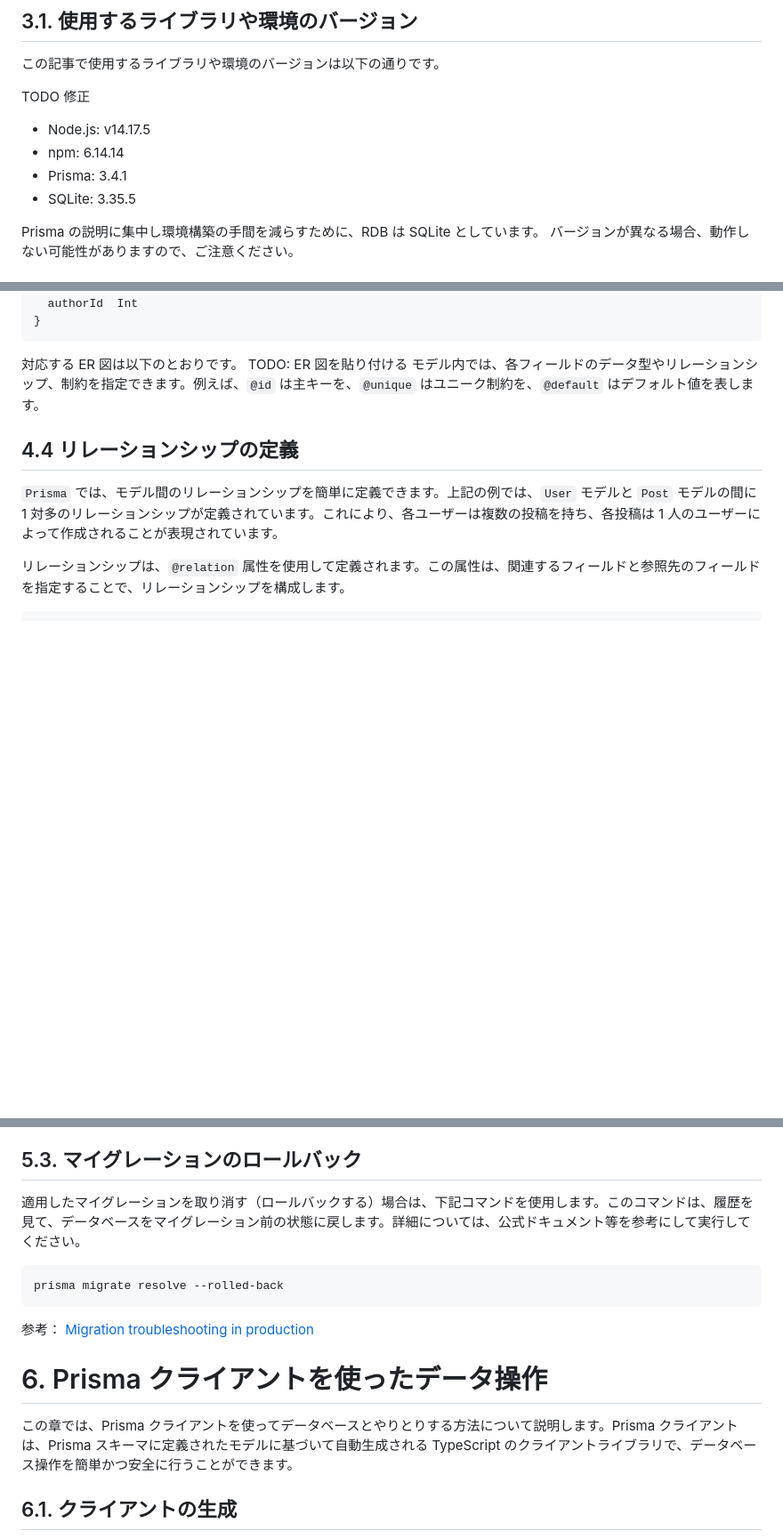
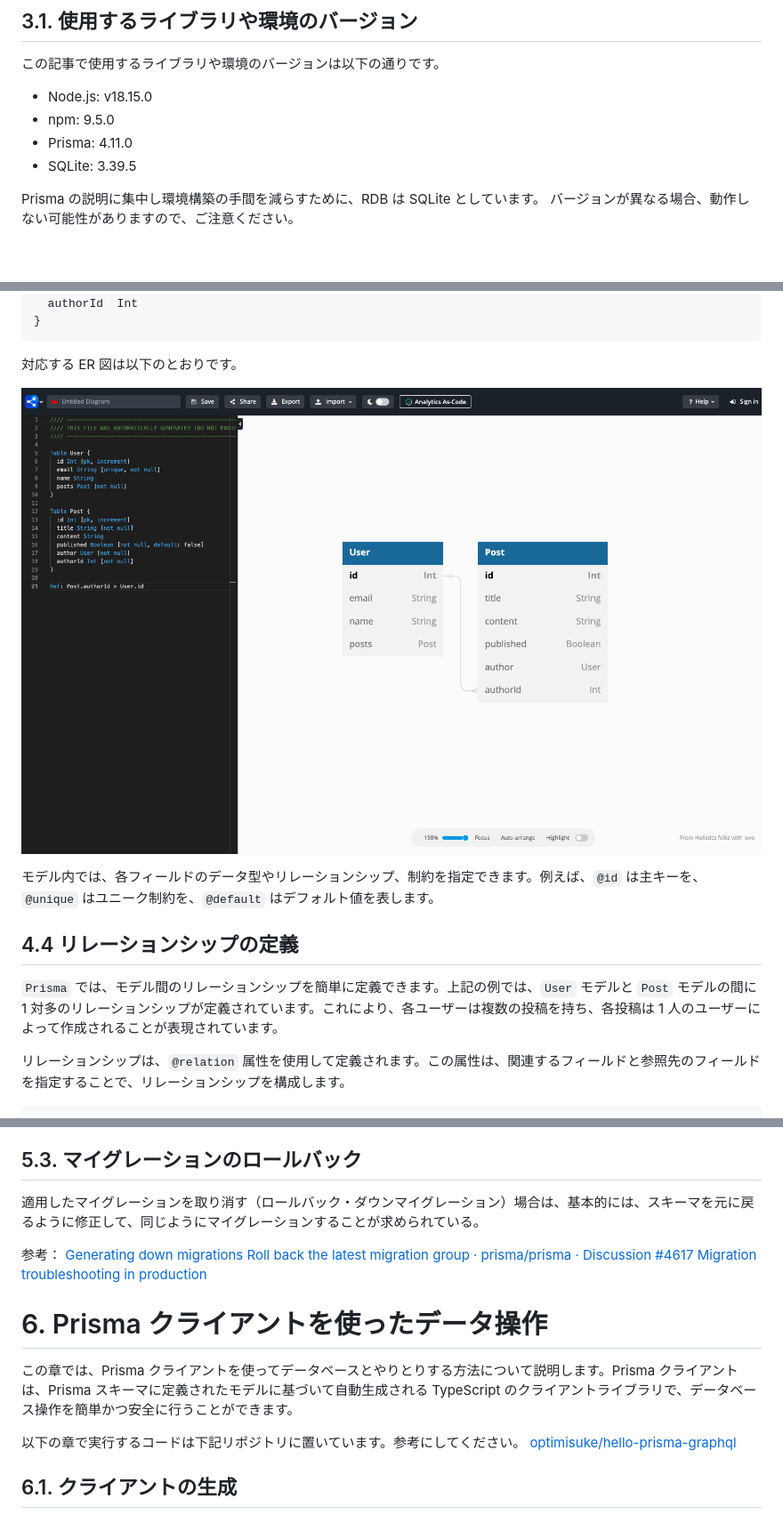
Before and after one commit to optimisuke/zenn-content, a Markdown page: articles/387b30c547ac54.md, 3 parts joined by grey strips. Shown: that part at 89% size. GitHub-like rendering; pictures changed too: images/2023-03-28-13-48-04.png (added); blank space fills up the shorter version.

````diff
--- a/articles/387b30c547ac54.md
+++ b/articles/387b30c547ac54.md
@@ -51,12 +55,10 @@ Prisma は、GraphQL API の開発にも適しています。Prisma Client を
 
 この記事で使用するライブラリや環境のバージョンは以下の通りです。
 
-TODO 修正
-
-- Node.js: v14.17.5
-- npm: 6.14.14
-- Prisma: 3.4.1
-- SQLite: 3.35.5
+- Node.js: v18.15.0
+- npm: 9.5.0
+- Prisma: 4.11.0
+- SQLite: 3.39.5
 
 Prisma の説明に集中し環境構築の手間を減らすために、RDB は SQLite としています。
 バージョンが異なる場合、動作しない可能性がありますので、ご注意ください。
@@ -137,7 +139,9 @@ model Post {
 ```
 
 対応する ER 図は以下のとおりです。
-TODO: ER 図を貼り付ける
+
+![](/images/2023-03-28-13-48-04.png)
+
 モデル内では、各フィールドのデータ型やリレーションシップ、制約を指定できます。例えば、`@id` は主キーを、`@unique` はユニーク制約を、`@default` はデフォルト値を表します。
 
 ## 4.4 リレーションシップの定義
@@ -269,18 +273,19 @@ from [What is Prisma? (Overview)](https://www.prisma.io/docs/concepts/overview/w
 
 ## 5.3. マイグレーションのロールバック
 
-適用したマイグレーションを取り消す（ロールバックする）場合は、下記コマンドを使用します。このコマンドは、履歴を見て、データベースをマイグレーション前の状態に戻します。詳細については、公式ドキュメント等を参考にして実行してください。
-
-```bash
-prisma migrate resolve --rolled-back
-```
+適用したマイグレーションを取り消す（ロールバック・ダウンマイグレーション）場合は、基本的には、スキーマを元に戻るように修正して、同じようにマイグレーションすることが求められている。
 
 参考：
+[Generating down migrations](https://www.prisma.io/docs/guides/database/developing-with-prisma-migrate/generating-down-migrations)
+[Roll back the latest migration group · prisma/prisma · Discussion #4617](https://github.com/prisma/prisma/discussions/4617)
 [Migration troubleshooting in production](https://www.prisma.io/docs/guides/database/production-troubleshooting)
 
 # 6. Prisma クライアントを使ったデータ操作
 
 この章では、Prisma クライアントを使ってデータベースとやりとりする方法について説明します。Prisma クライアントは、Prisma スキーマに定義されたモデルに基づいて自動生成される TypeScript のクライアントライブラリで、データベース操作を簡単かつ安全に行うことができます。
+
+以下の章で実行するコードは下記リポジトリに置いています。参考にしてください。
+[optimisuke/hello-prisma-graphql](https://github.com/optimisuke/hello-prisma-graphql)
 
 ## 6.1. クライアントの生成
 
````
Also changed, not shown: other parts of articles/387b30c547ac54.md (+66 -5 lines).
